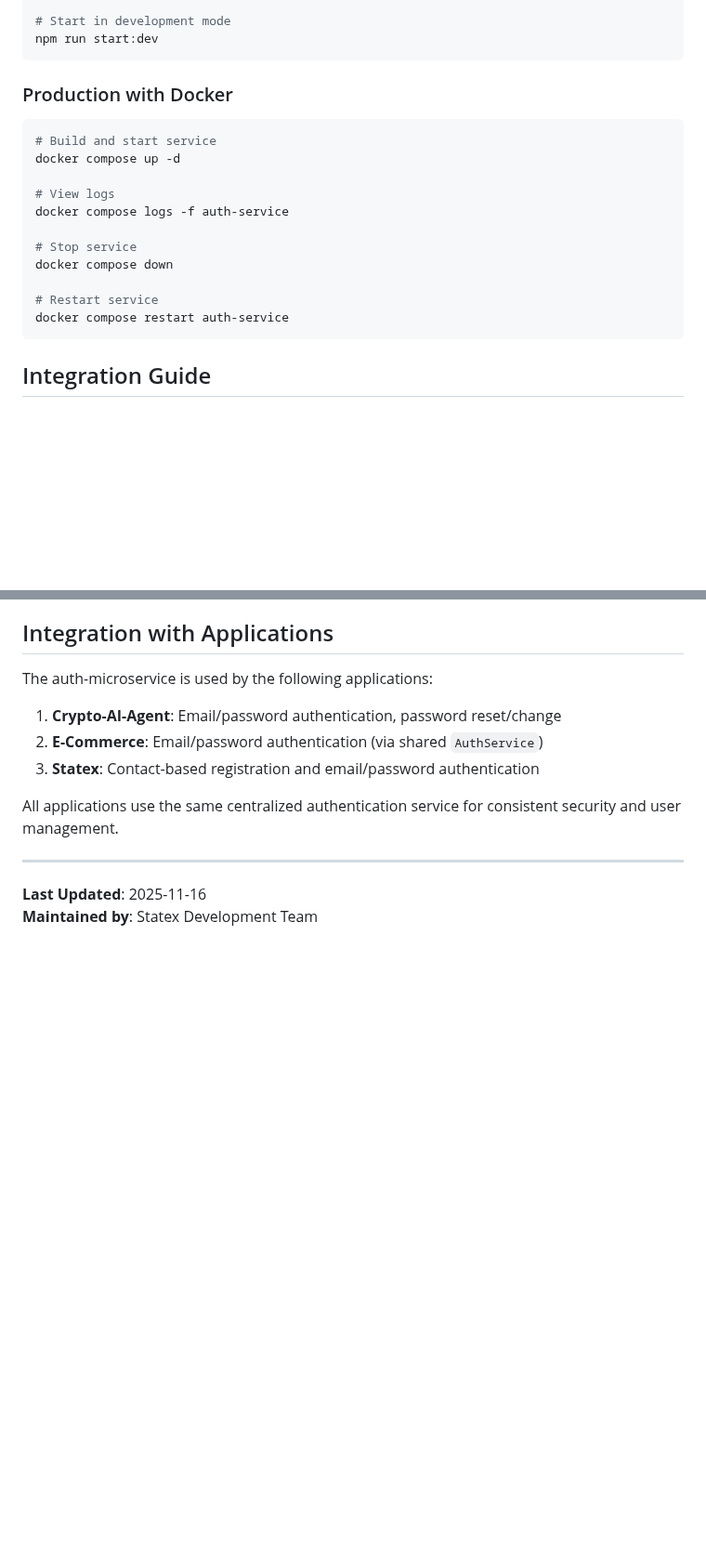
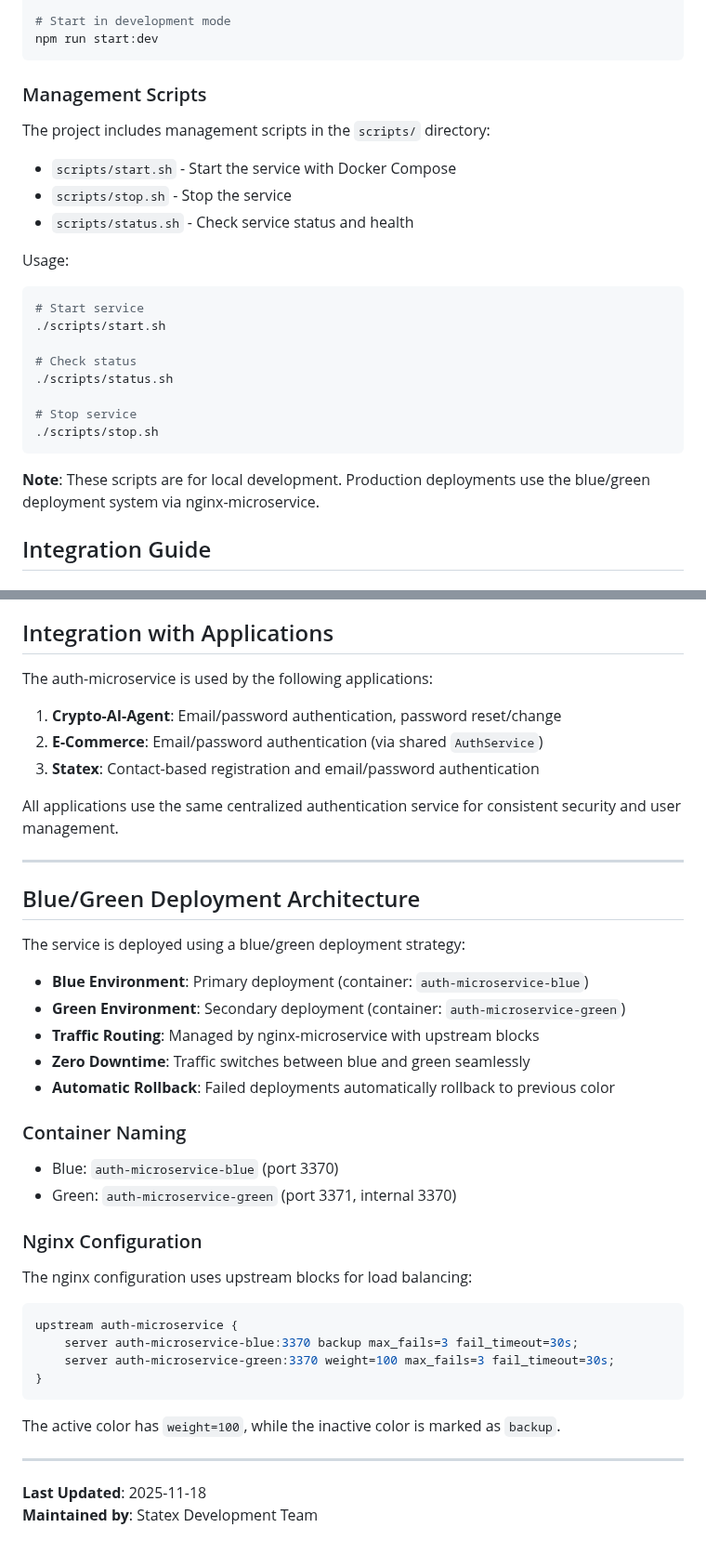
Before and after one commit to speakASAP/auth-microservice, a Markdown page: README.md, 2 parts joined by grey strips. Shown at 93% size. GitHub-like rendering; blank space fills up the shorter version.

````diff
--- a/README.md
+++ b/README.md
@@ -476,21 +476,28 @@ npm install
 npm run start:dev
 ```
 
-### Production with Docker
+### Management Scripts
+
+The project includes management scripts in the `scripts/` directory:
+
+- `scripts/start.sh` - Start the service with Docker Compose
+- `scripts/stop.sh` - Stop the service
+- `scripts/status.sh` - Check service status and health
+
+Usage:
 
 ```bash
-# Build and start service
-docker compose up -d
+# Start service
+./scripts/start.sh
 
-# View logs
-docker compose logs -f auth-service
+# Check status
+./scripts/status.sh
 
 # Stop service
-docker compose down
+./scripts/stop.sh
+```
 
-# Restart service
-docker compose restart auth-service
-```
+**Note**: These scripts are for local development. Production deployments use the blue/green deployment system via nginx-microservice.
 
 ## Integration Guide
 
@@ -715,5 +824,35 @@ All applications use the same centralized authentication service for consistent
 
 ---
 
-**Last Updated**: 2025-11-16
+## Blue/Green Deployment Architecture
+
+The service is deployed using a blue/green deployment strategy:
+
+- **Blue Environment**: Primary deployment (container: `auth-microservice-blue`)
+- **Green Environment**: Secondary deployment (container: `auth-microservice-green`)
+- **Traffic Routing**: Managed by nginx-microservice with upstream blocks
+- **Zero Downtime**: Traffic switches between blue and green seamlessly
+- **Automatic Rollback**: Failed deployments automatically rollback to previous color
+
+### Container Naming
+
+- Blue: `auth-microservice-blue` (port 3370)
+- Green: `auth-microservice-green` (port 3371, internal 3370)
+
+### Nginx Configuration
+
+The nginx configuration uses upstream blocks for load balancing:
+
+```nginx
+upstream auth-microservice {
+    server auth-microservice-blue:3370 backup max_fails=3 fail_timeout=30s;
+    server auth-microservice-green:3370 weight=100 max_fails=3 fail_timeout=30s;
+}
+```
+
+The active color has `weight=100`, while the inactive color is marked as `backup`.
+
+---
+
+**Last Updated**: 2025-11-18
 **Maintained by**: Statex Development Team
````
Also changed, not shown: other parts of README.md (+111 -9 lines).
